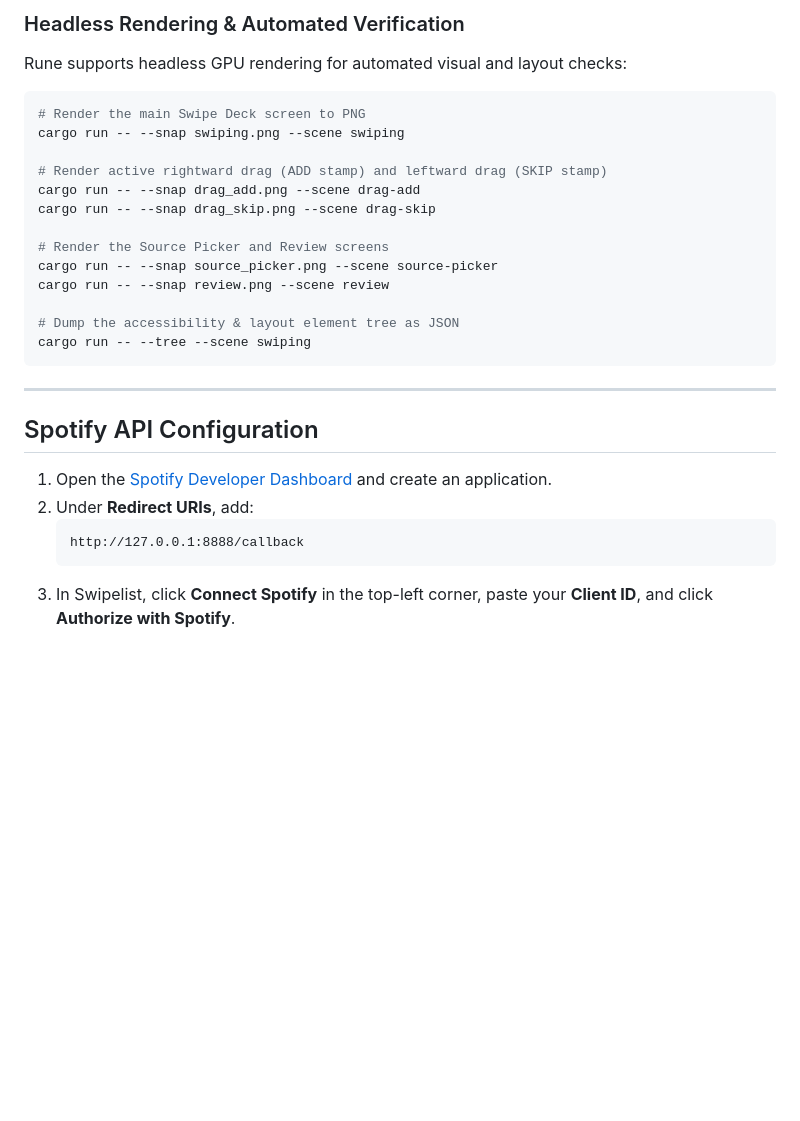
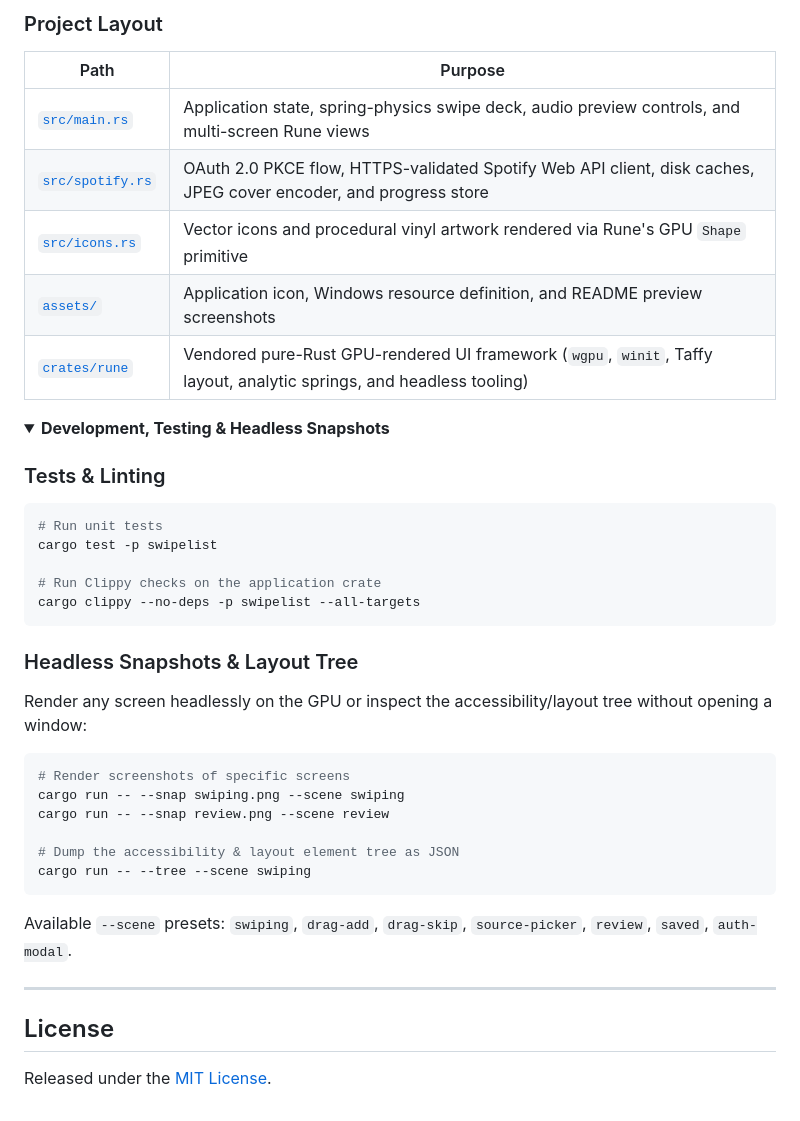
Before and after one commit to kengxiang1/swipelist, a Markdown page: README.md, the part around one of its changes. Drawn GitHub-style; folded sections open; blank space fills up the shorter version.

````diff
--- a/README.md
+++ b/README.md
@@ -52,31 +131,47 @@ cargo run --release
 ```
 
-### Headless Rendering & Automated Verification
-Rune supports headless GPU rendering for automated visual and layout checks:
+### Project Layout
 
-```powershell
-# Render the main Swipe Deck screen to PNG
+| Path | Purpose |
+|---|---|
+| [`src/main.rs`](src/main.rs) | Application state, spring-physics swipe deck, audio preview controls, and multi-screen Rune views |
+| [`src/spotify.rs`](src/spotify.rs) | OAuth 2.0 PKCE flow, HTTPS-validated Spotify Web API client, disk caches, JPEG cover encoder, and progress store |
+| [`src/icons.rs`](src/icons.rs) | Vector icons and procedural vinyl artwork rendered via Rune's GPU `Shape` primitive |
+| [`assets/`](assets/) | Application icon, Windows resource definition, and README preview screenshots |
+| [`crates/rune`](crates/rune) | Vendored pure-Rust GPU-rendered UI framework (`wgpu`, `winit`, Taffy layout, analytic springs, and headless tooling) |
+
+<details>
+<summary><strong>Development, Testing &amp; Headless Snapshots</strong></summary>
+
+### Tests & Linting
+
+```bash
+# Run unit tests
+cargo test -p swipelist
+
+# Run Clippy checks on the application crate
+cargo clippy --no-deps -p swipelist --all-targets
+```
+
+### Headless Snapshots & Layout Tree
+
+Render any screen headlessly on the GPU or inspect the accessibility/layout tree without opening a window:
+
+```bash
+# Render screenshots of specific screens
 cargo run -- --snap swiping.png --scene swiping
-
-# Render active rightward drag (ADD stamp) and leftward drag (SKIP stamp)
-cargo run -- --snap drag_add.png --scene drag-add
-cargo run -- --snap drag_skip.png --scene drag-skip
-
-# Render the Source Picker and Review screens
-cargo run -- --snap source_picker.png --scene source-picker
 cargo run -- --snap review.png --scene review
 
 # Dump the accessibility & layout element tree as JSON
 cargo run -- --tree --scene swiping
 ```
 
+Available `--scene` presets: `swiping`, `drag-add`, `drag-skip`, `source-picker`, `review`, `saved`, `auth-modal`.
+
+</details>
+
 ---
 
-## Spotify API Configuration
+## License
 
-1. Open the [Spotify Developer Dashboard](https://developer.spotify.com/dashboard) and create an application.
-2. Under **Redirect URIs**, add:
-   ```text
-   http://127.0.0.1:8888/callback
-   ```
-3. In Swipelist, click **Connect Spotify** in the top-left corner, paste your **Client ID**, and click **Authorize with Spotify**.
+Released under the [MIT License](Cargo.toml).
````
Also changed, not shown: other parts of README.md (+113 -34 lines), assets/preview.png (added), assets/screenshots/auth_modal.png (added), assets/screenshots/review.png (added), assets/screenshots/source_picker.png (added), 1 other file.
